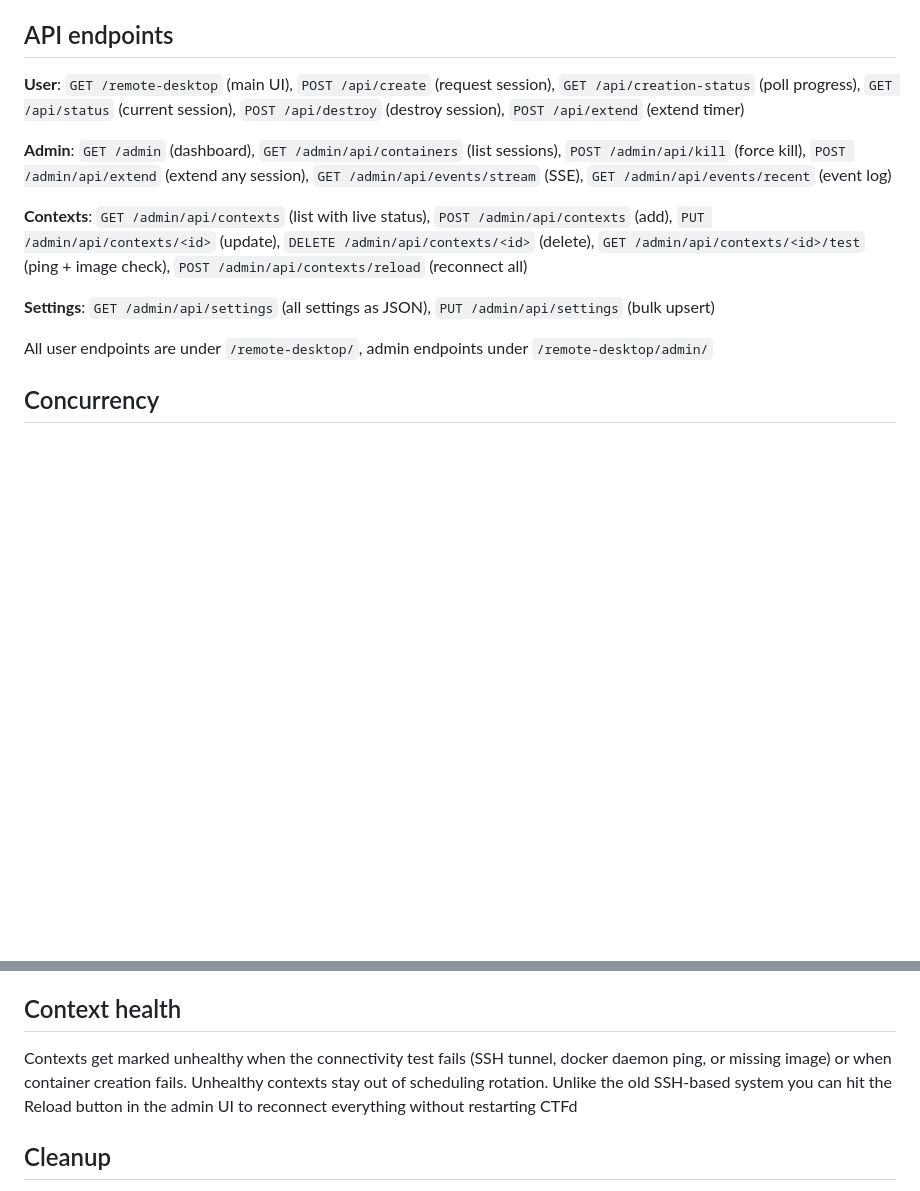
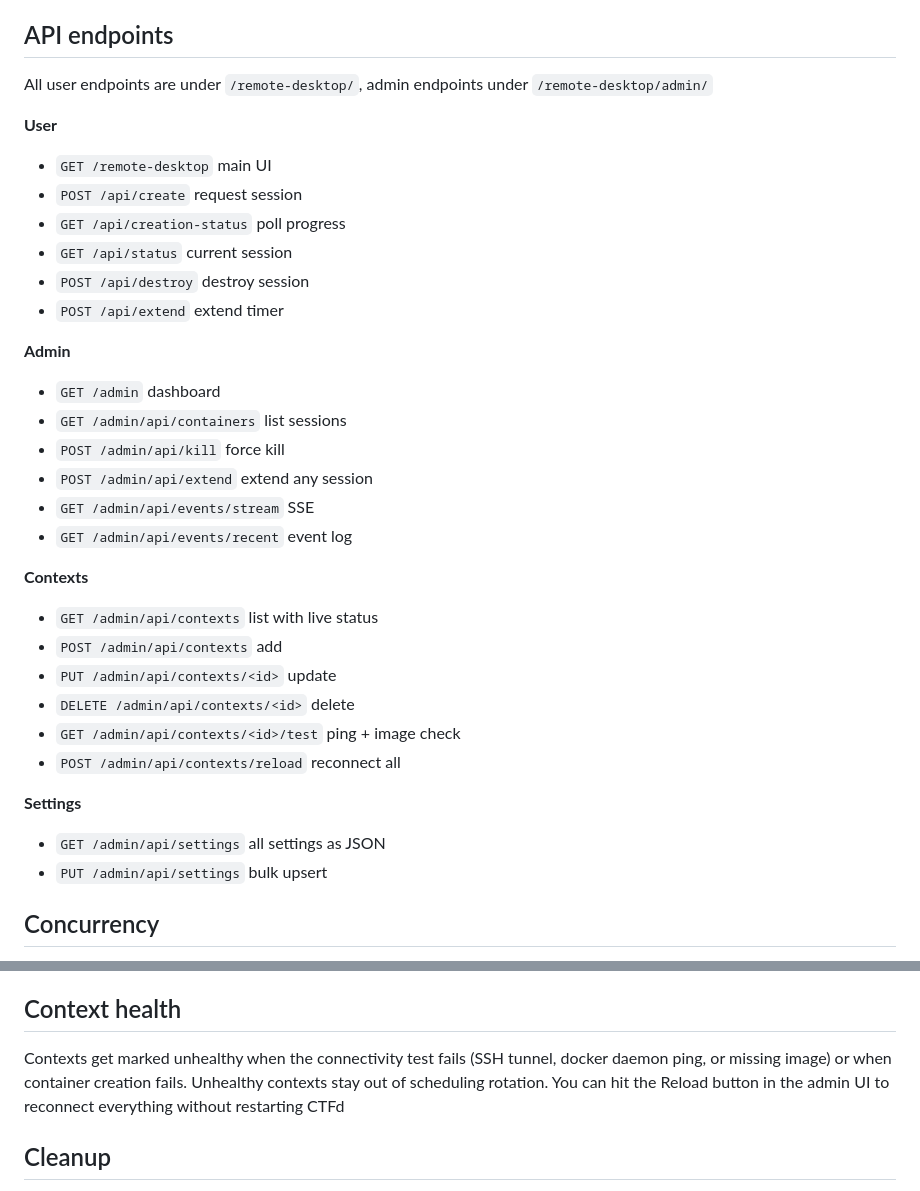
Before and after one commit to 0xfbad/ctfd-remote-desktop-plugin, a Markdown page: README.md, 2 parts joined by grey strips. Drawn GitHub-style; blank space fills up the shorter version.

Commit message:
formatting

```diff
--- a/README.md
+++ b/README.md
@@ -84,15 +84,39 @@ The image needs to expose VNC on port 5900 and noVNC on port 6080, accept `CTFD_
 
 ## API endpoints
 
-**User**: `GET /remote-desktop` (main UI), `POST /api/create` (request session), `GET /api/creation-status` (poll progress), `GET /api/status` (current session), `POST /api/destroy` (destroy session), `POST /api/extend` (extend timer)
+All user endpoints are under `/remote-desktop/`, admin endpoints under `/remote-desktop/admin/`
 
-**Admin**: `GET /admin` (dashboard), `GET /admin/api/containers` (list sessions), `POST /admin/api/kill` (force kill), `POST /admin/api/extend` (extend any session), `GET /admin/api/events/stream` (SSE), `GET /admin/api/events/recent` (event log)
+**User**
 
-**Contexts**: `GET /admin/api/contexts` (list with live status), `POST /admin/api/contexts` (add), `PUT /admin/api/contexts/<id>` (update), `DELETE /admin/api/contexts/<id>` (delete), `GET /admin/api/contexts/<id>/test` (ping + image check), `POST /admin/api/contexts/reload` (reconnect all)
+- `GET /remote-desktop` main UI
+- `POST /api/create` request session
+- `GET /api/creation-status` poll progress
+- `GET /api/status` current session
+- `POST /api/destroy` destroy session
+- `POST /api/extend` extend timer
 
-**Settings**: `GET /admin/api/settings` (all settings as JSON), `PUT /admin/api/settings` (bulk upsert)
+**Admin**
 
-All user endpoints are under `/remote-desktop/`, admin endpoints under `/remote-desktop/admin/`
+- `GET /admin` dashboard
+- `GET /admin/api/containers` list sessions
+- `POST /admin/api/kill` force kill
+- `POST /admin/api/extend` extend any session
+- `GET /admin/api/events/stream` SSE
+- `GET /admin/api/events/recent` event log
+
+**Contexts**
+
+- `GET /admin/api/contexts` list with live status
+- `POST /admin/api/contexts` add
+- `PUT /admin/api/contexts/<id>` update
+- `DELETE /admin/api/contexts/<id>` delete
+- `GET /admin/api/contexts/<id>/test` ping + image check
+- `POST /admin/api/contexts/reload` reconnect all
+
+**Settings**
+
+- `GET /admin/api/settings` all settings as JSON
+- `PUT /admin/api/settings` bulk upsert
 
 ## Concurrency
 
@@ -104,7 +128,7 @@ All shared state is guarded by component-level locks: ContainerManager.lock for
 
 ## Context health
 
-Contexts get marked unhealthy when the connectivity test fails (SSH tunnel, docker daemon ping, or missing image) or when container creation fails. Unhealthy contexts stay out of scheduling rotation. Unlike the old SSH-based system you can hit the Reload button in the admin UI to reconnect everything without restarting CTFd
+Contexts get marked unhealthy when the connectivity test fails (SSH tunnel, docker daemon ping, or missing image) or when container creation fails. Unhealthy contexts stay out of scheduling rotation. You can hit the Reload button in the admin UI to reconnect everything without restarting CTFd
 
 ## Cleanup
 
```
